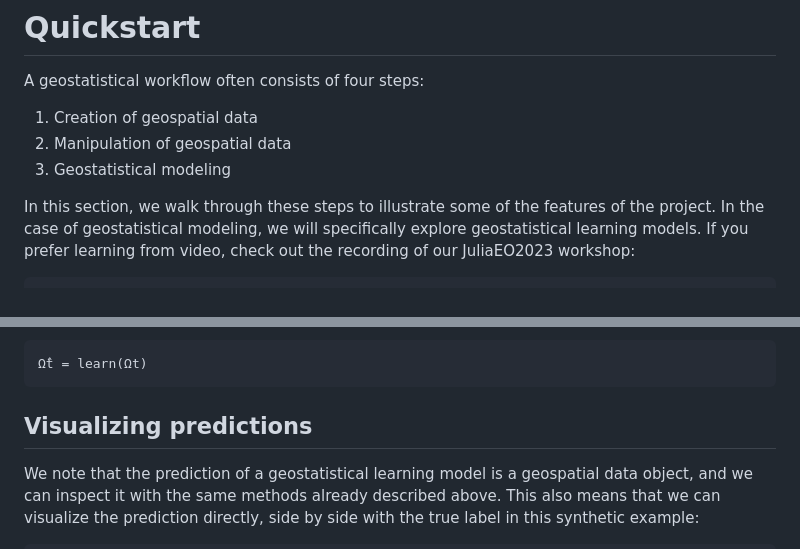
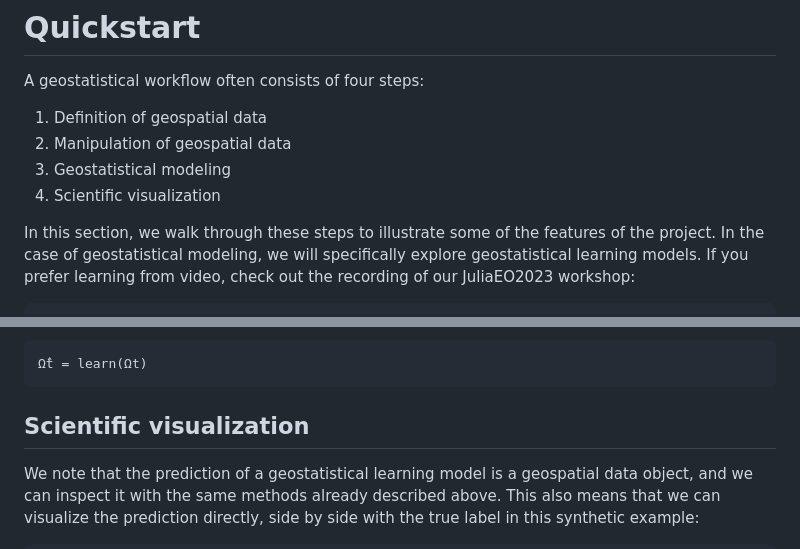
Before and after one commit to JuliaEarth/GeoStats.jl, a Markdown page: docs/src/quickstart.md, 2 parts joined by grey strips. Drawn GitHub-style.

````diff
--- a/docs/src/quickstart.md
+++ b/docs/src/quickstart.md
@@ -2,9 +2,10 @@
 
 A geostatistical workflow often consists of four steps:
 
-1. Creation of geospatial data
+1. Definition of geospatial data
 2. Manipulation of geospatial data
 3. Geostatistical modeling
+4. Scientific visualization
 
 In this section, we walk through these steps to illustrate some of the
 features of the project. In the case of geostatistical modeling,
@@ -310,7 +311,7 @@ The transform can be called with new data to generate predictions:
 Ω̂t = learn(Ωt)
 ```
 
-## Visualizing predictions
+## Scientific visualization
 
 We note that the prediction of a geostatistical learning model is a
 geospatial data object, and we can inspect it with the same methods
````
